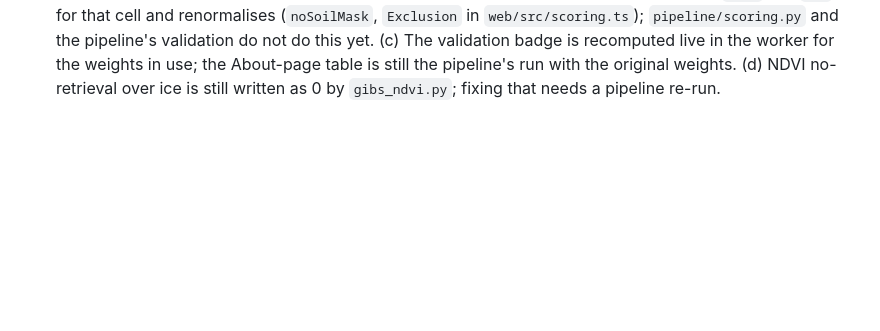
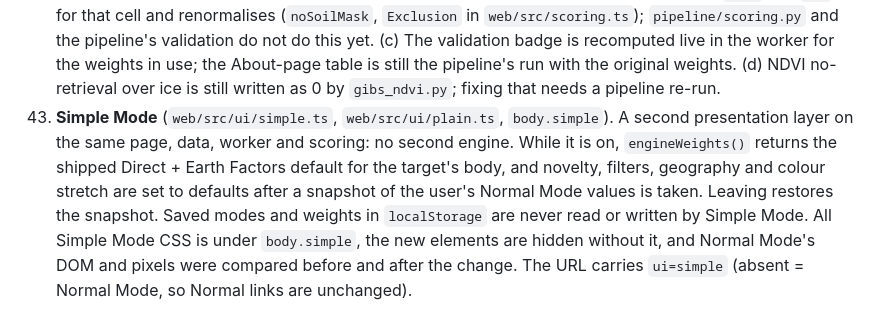
Before and after one commit to PseudonymD/site-comparer-thing, a Markdown page: docs/decisions.md, the part around the change. GitHub-like rendering; blank space fills up the shorter version.

```diff
--- a/docs/decisions.md
+++ b/docs/decisions.md
@@ -55,3 +55,4 @@ Reasonable calls made during the build, as asked for in the brief. Nothing here
 40. **Scoring modes (presets).** Weights moved from the main page to Settings. Each body (Moon, Mars) has three modes, six independent configurations (`web/src/presets.ts`): *Exploration* (all 18 layers at weight 1), *Direct Comparison* (literature weights; Earth-only layers precipitation, humidity, NDVI, soil carbon and night lights switched off) and *Direct Comparison + Earth Factors* (literature weights, all layers on; the default). "Literature weights" are the mean of the per-target weights in `targets.json` for that body, snapped to 0.25, so weights no longer differ between targets of the same body. The validation badge and `validation.json` were computed with the per-target weights and are not re-run per mode. Saved configurations live in `localStorage` (`analog-finder-presets-v1`, keyed by layer id); unsaved edits stay in memory until Save. Shared links carry the mode (`m=`) and, when different from the shipped default, the weights (`w=`), which the recipient gets as an unsaved edit.
 41. **Researched mode weights** (supersedes the literature-mean weights in #40). Weights are percentage points; every mode's enabled weights total 100. Values, sources and the reasoning are in `docs/weights.md`; the code is `DEFAULT_TABLE` and `APPLICABILITY` in `web/src/presets.ts`. They are expert-judgement priors, not fitted. Saved data moved to `analog-finder-presets-v2` because the scale changed from 0..3 to points, so earlier saved weights are not read.
 42. **Missing is not zero.** (a) A target value that is not finite drops that layer from the score. (b) Where the pipeline wrote 0 for "no soil" (30.3% of land cells, ice sheets), the browser engine skips `sand` and `soc` for that cell and renormalises (`noSoilMask`, `Exclusion` in `web/src/scoring.ts`); `pipeline/scoring.py` and the pipeline's validation do not do this yet. (c) The validation badge is recomputed live in the worker for the weights in use; the About-page table is still the pipeline's run with the original weights. (d) NDVI no-retrieval over ice is still written as 0 by `gibs_ndvi.py`; fixing that needs a pipeline re-run.
+43. **Simple Mode** (`web/src/ui/simple.ts`, `web/src/ui/plain.ts`, `body.simple`). A second presentation layer on the same page, data, worker and scoring: no second engine. While it is on, `engineWeights()` returns the shipped Direct + Earth Factors default for the target's body, and novelty, filters, geography and colour stretch are set to defaults after a snapshot of the user's Normal Mode values is taken. Leaving restores the snapshot. Saved modes and weights in `localStorage` are never read or written by Simple Mode. All Simple Mode CSS is under `body.simple`, the new elements are hidden without it, and Normal Mode's DOM and pixels were compared before and after the change. The URL carries `ui=simple` (absent = Normal Mode, so Normal links are unchanged).
```
Also changed, not shown: FRONTEND_GUIDE.md (+1 -0 lines), README.md (+6 -3 lines), docs/images/simple-mode.jpg (added), docs/images/simple-result.jpg (added), docs/images/start-screen.png, 9 other files.
